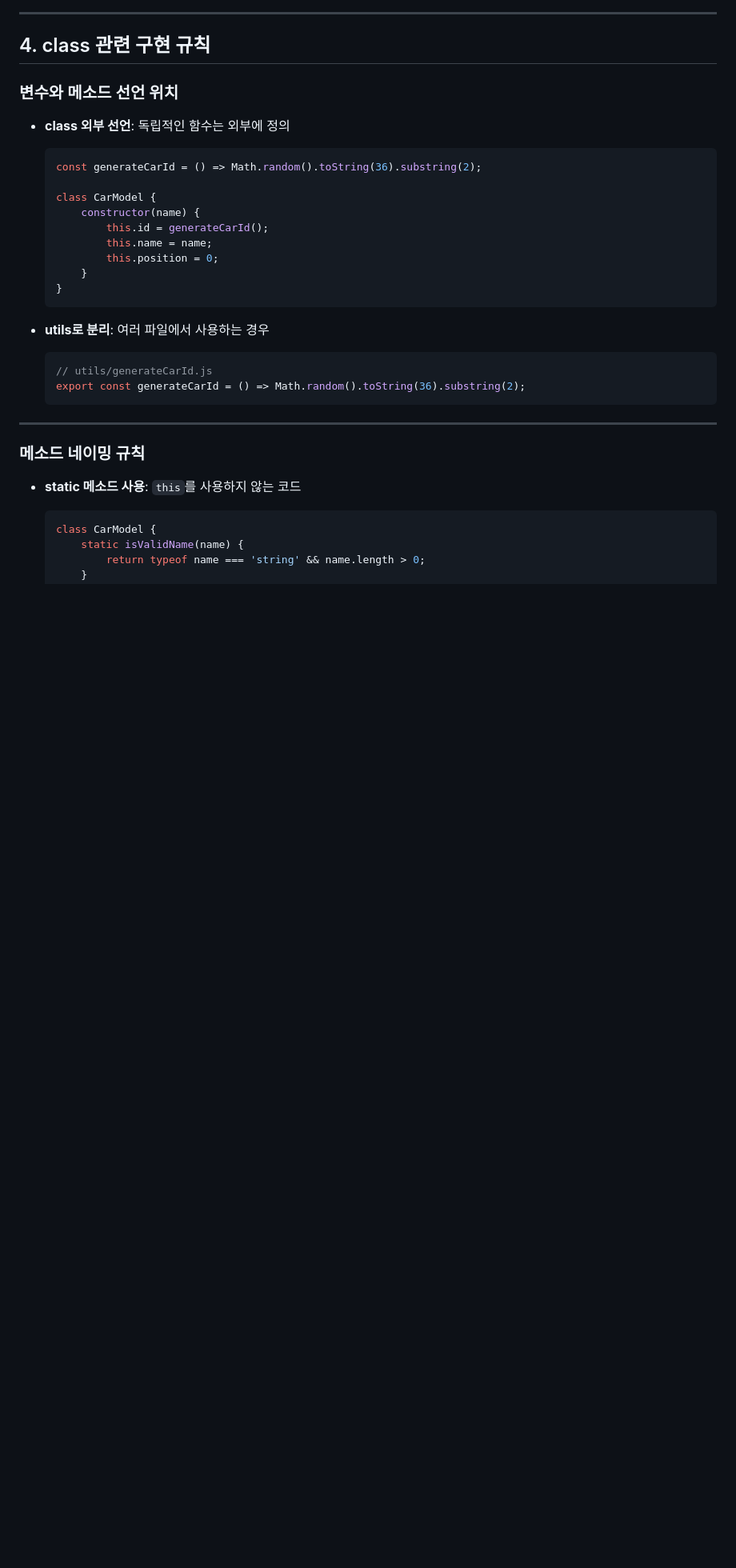
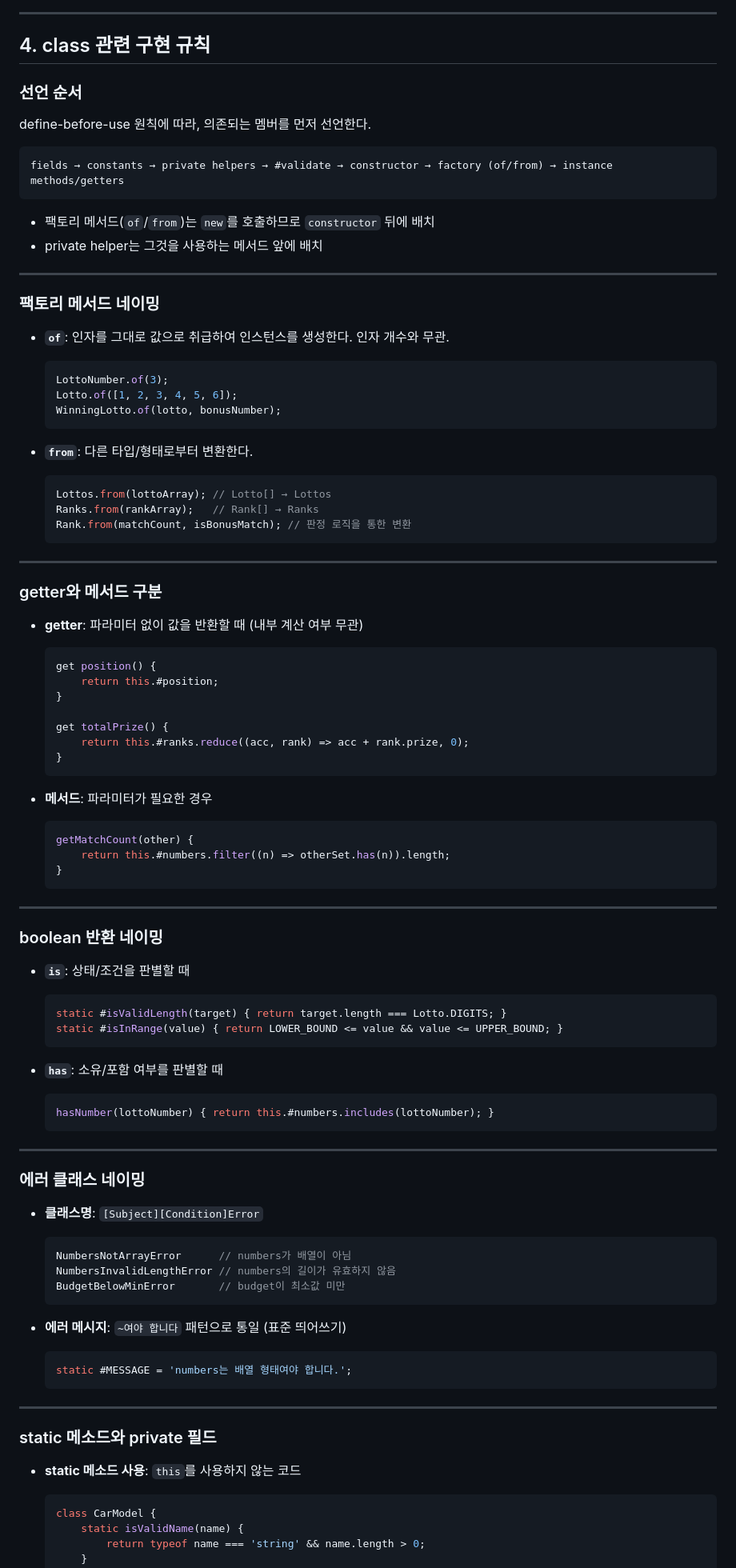
Before and after one commit to ericagong/js-lotto-game, a Markdown page: docs/CONVENTION.md, the part around one of its changes. Shown at 80% size. GitHub-like rendering; blank space fills up the shorter version.

````diff
--- a/docs/CONVENTION.md
+++ b/docs/CONVENTION.md
@@ -166,31 +172,91 @@
 
 ## 4. class 관련 구현 규칙
 
-### 변수와 메소드 선언 위치
+### 선언 순서
 
--   **class 외부 선언**: 독립적인 함수는 외부에 정의
+define-before-use 원칙에 따라, 의존되는 멤버를 먼저 선언한다.
 
+```
+fields → constants → private helpers → #validate → constructor → factory (of/from) → instance methods/getters
+```
+
+-   팩토리 메서드(`of`/`from`)는 `new`를 호출하므로 `constructor` 뒤에 배치
+-   private helper는 그것을 사용하는 메서드 앞에 배치
+
+---
+
+### 팩토리 메서드 네이밍
+
+-   **`of`**: 인자를 그대로 값으로 취급하여 인스턴스를 생성한다. 인자 개수와 무관.
     ```javascript
-    const generateCarId = () => Math.random().toString(36).substring(2);
-
-    class CarModel {
-        constructor(name) {
-            this.id = generateCarId();
-            this.name = name;
-            this.position = 0;
-        }
-    }
+    LottoNumber.of(3);
+    Lotto.of([1, 2, 3, 4, 5, 6]);
+    WinningLotto.of(lotto, bonusNumber);
     ```
 
--   **utils로 분리**: 여러 파일에서 사용하는 경우
+-   **`from`**: 다른 타입/형태로부터 변환한다.
     ```javascript
-    // utils/generateCarId.js
-    export const generateCarId = () => Math.random().toString(36).substring(2);
+    Lottos.from(lottoArray); // Lotto[] → Lottos
+    Ranks.from(rankArray);   // Rank[] → Ranks
+    Rank.from(matchCount, isBonusMatch); // 판정 로직을 통한 변환
     ```
 
 ---
 
-### 메소드 네이밍 규칙
+### getter와 메서드 구분
+
+-   **getter**: 파라미터 없이 값을 반환할 때 (내부 계산 여부 무관)
+    ```javascript
+    get position() {
+        return this.#position;
+    }
+
+    get totalPrize() {
+        return this.#ranks.reduce((acc, rank) => acc + rank.prize, 0);
+    }
+    ```
+
+-   **메서드**: 파라미터가 필요한 경우
+    ```javascript
+    getMatchCount(other) {
+        return this.#numbers.filter((n) => otherSet.has(n)).length;
+    }
+    ```
+
+---
+
+### boolean 반환 네이밍
+
+-   **`is`**: 상태/조건을 판별할 때
+    ```javascript
+    static #isValidLength(target) { return target.length === Lotto.DIGITS; }
+    static #isInRange(value) { return LOWER_BOUND <= value && value <= UPPER_BOUND; }
+    ```
+
+-   **`has`**: 소유/포함 여부를 판별할 때
+    ```javascript
+    hasNumber(lottoNumber) { return this.#numbers.includes(lottoNumber); }
+    ```
+
+---
+
+### 에러 클래스 네이밍
+
+-   **클래스명**: `[Subject][Condition]Error`
+    ```javascript
+    NumbersNotArrayError      // numbers가 배열이 아님
+    NumbersInvalidLengthError // numbers의 길이가 유효하지 않음
+    BudgetBelowMinError       // budget이 최소값 미만
+    ```
+
+-   **에러 메시지**: `~여야 합니다` 패턴으로 통일 (표준 띄어쓰기)
+    ```javascript
+    static #MESSAGE = 'numbers는 배열 형태여야 합니다.';
+    ```
+
+---
+
+### static 메소드와 private 필드
 
 -   **static 메소드 사용**: `this`를 사용하지 않는 코드
 
````
Also changed, not shown: other parts of docs/CONVENTION.md (+20 -44 lines).
